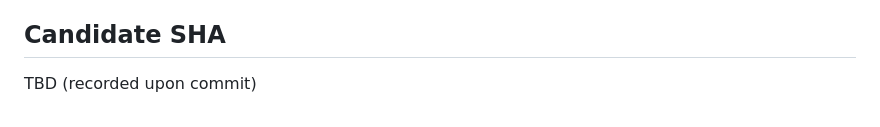
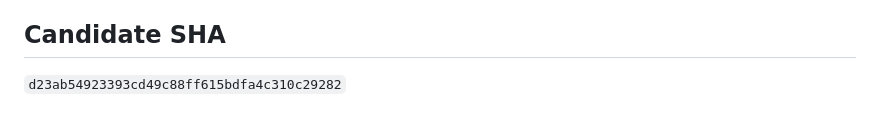
Before and after one commit to duzevents/duz-landing, a Markdown page: spec_and_plans/handoffs/duz-landing-WEB-LAND-2-handoff.md, the part around the change. Drawn GitHub-style.

Commit message:
chore: record candidate SHA in handoff
Co-Authored-By: Claude Opus 5.5 <noreply@anthropic.com>

```diff
--- a/spec_and_plans/handoffs/duz-landing-WEB-LAND-2-handoff.md
+++ b/spec_and_plans/handoffs/duz-landing-WEB-LAND-2-handoff.md
@@ -174,4 +174,4 @@ Findings:
 - Owner fill tokens remain in place until the owner replaces them prior to production deployment.
 
 ## Candidate SHA
-TBD (recorded upon commit)
+`d23ab54923393cd49c88ff615bdfa4c310c29282`
```
